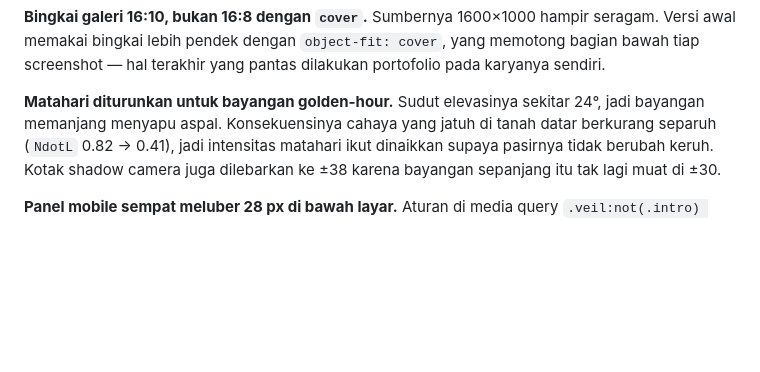
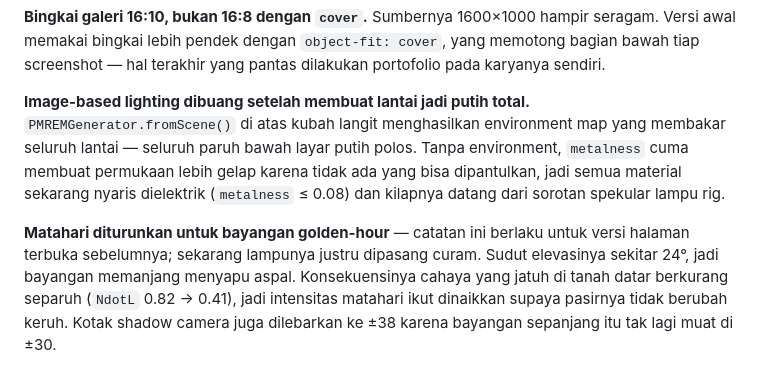
Before and after one commit to ghaisansyams/portofolio-showroom, a Markdown page: README.md, the part around the change printed below. Drawn GitHub-style; blank space fills up the shorter version.

```diff
--- a/README.md
+++ b/README.md
@@ -140,7 +161,15 @@ hampir seragam. Versi awal memakai bingkai lebih pendek dengan `object-fit:
 cover`, yang memotong bagian bawah tiap screenshot — hal terakhir yang pantas
 dilakukan portofolio pada karyanya sendiri.
 
-**Matahari diturunkan untuk bayangan golden-hour.** Sudut elevasinya sekitar
+**Image-based lighting dibuang setelah membuat lantai jadi putih total.**
+`PMREMGenerator.fromScene()` di atas kubah langit menghasilkan environment map
+yang membakar seluruh lantai — seluruh paruh bawah layar putih polos. Tanpa
+environment, `metalness` cuma membuat permukaan lebih gelap karena tidak ada
+yang bisa dipantulkan, jadi semua material sekarang nyaris dielektrik
+(`metalness` ≤ 0.08) dan kilapnya datang dari sorotan spekular lampu rig.
+
+**Matahari diturunkan untuk bayangan golden-hour** — catatan ini berlaku untuk
+versi halaman terbuka sebelumnya; sekarang lampunya justru dipasang curam. Sudut elevasinya sekitar
 24°, jadi bayangan memanjang menyapu aspal. Konsekuensinya cahaya yang jatuh di
 tanah datar berkurang separuh (`NdotL` 0.82 → 0.41), jadi intensitas matahari
 ikut dinaikkan supaya pasirnya tidak berubah keruh. Kotak shadow camera juga
```
Also changed, not shown: other parts of README.md (+26 -5 lines), preview.png, 1 other file.
